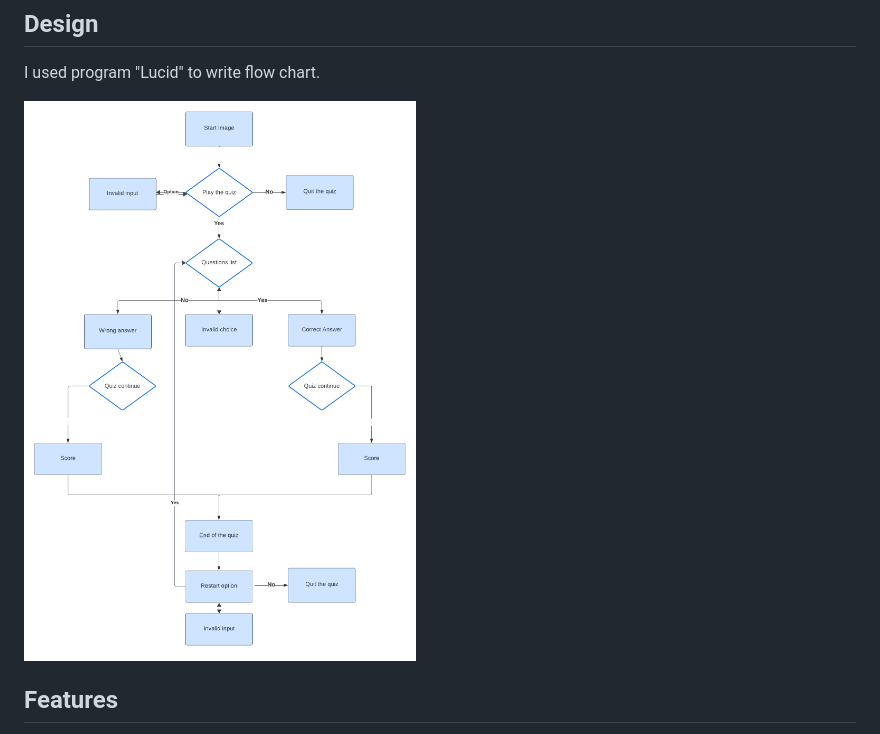
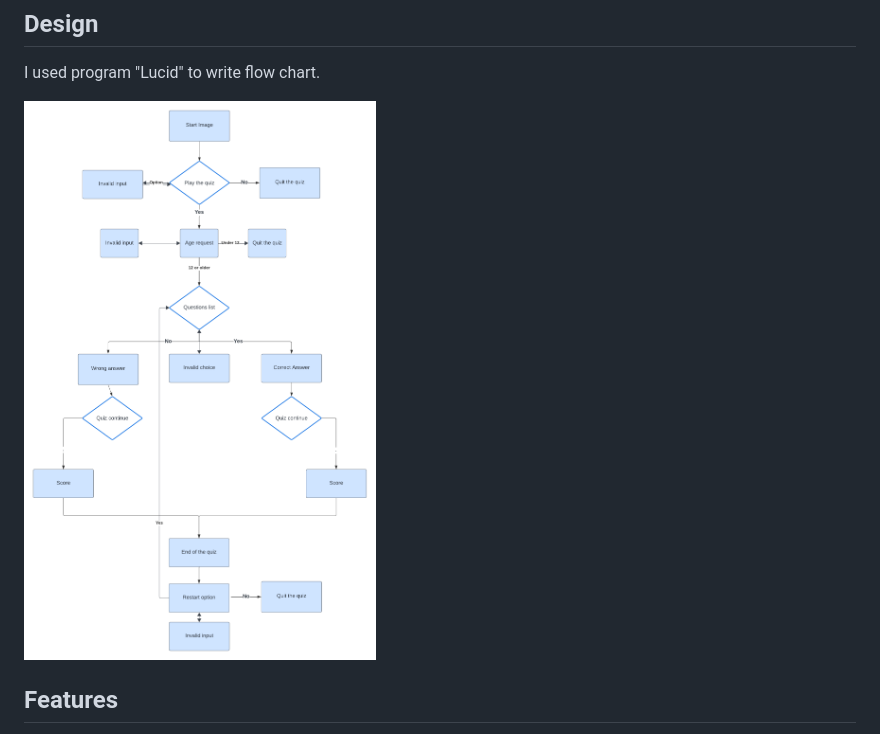
Before and after one commit to Askeran17/90s-movie-quiz, a Markdown page: README.md, the part around the change. GitHub-like rendering; pictures changed too: images/lucid-scheme-chart.png (deleted), images/lucid-scheme.png (added).

Commit message:
change image for lucid in readme

```diff
--- a/README.md
+++ b/README.md
@@ -7,7 +7,7 @@ You can check out the website [here](https://the-90s-movie-quiz-a101c5992da4.her
 ## Design
 I used program "Lucid" to write flow chart.
 
-![Lucid](images/lucid-scheme-chart.png)
+![Lucid](images/lucid-scheme.png)
 
 ## Features
 
```
